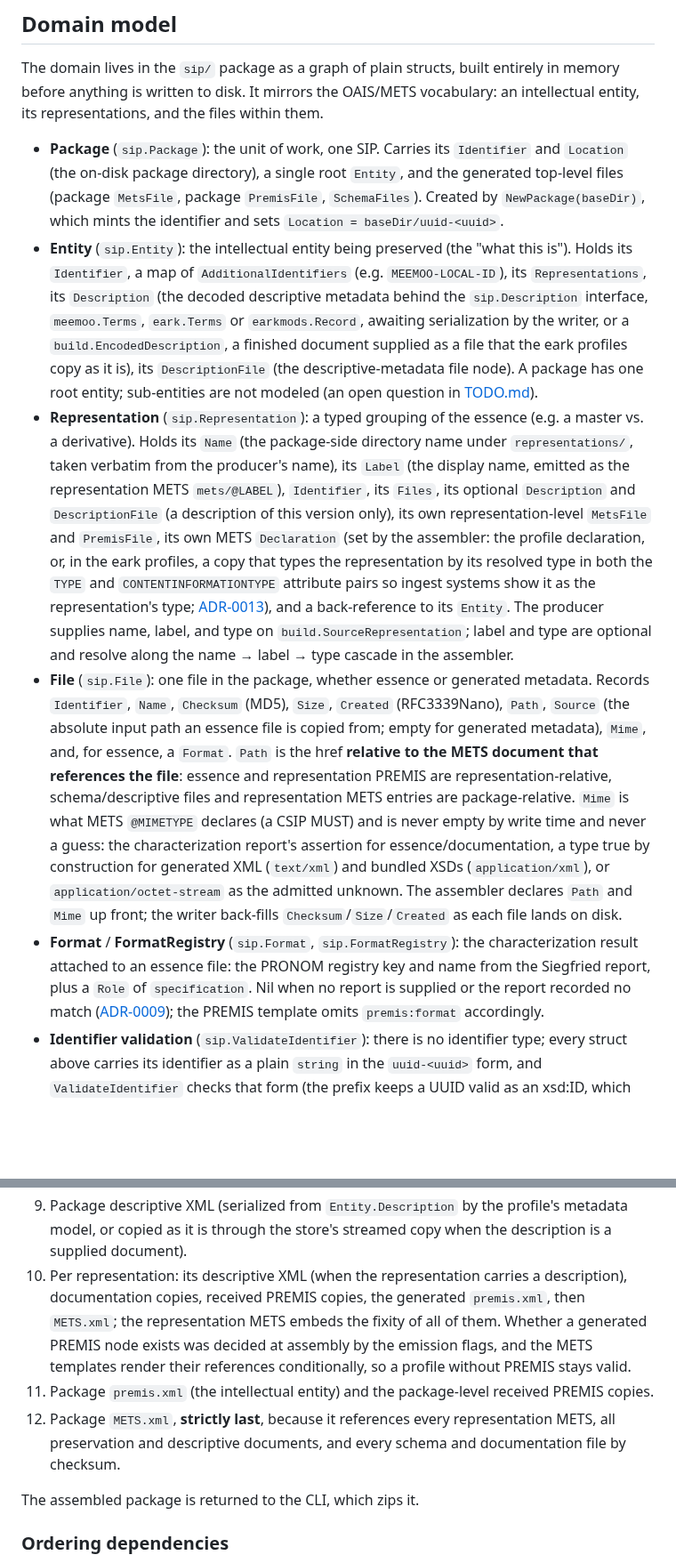
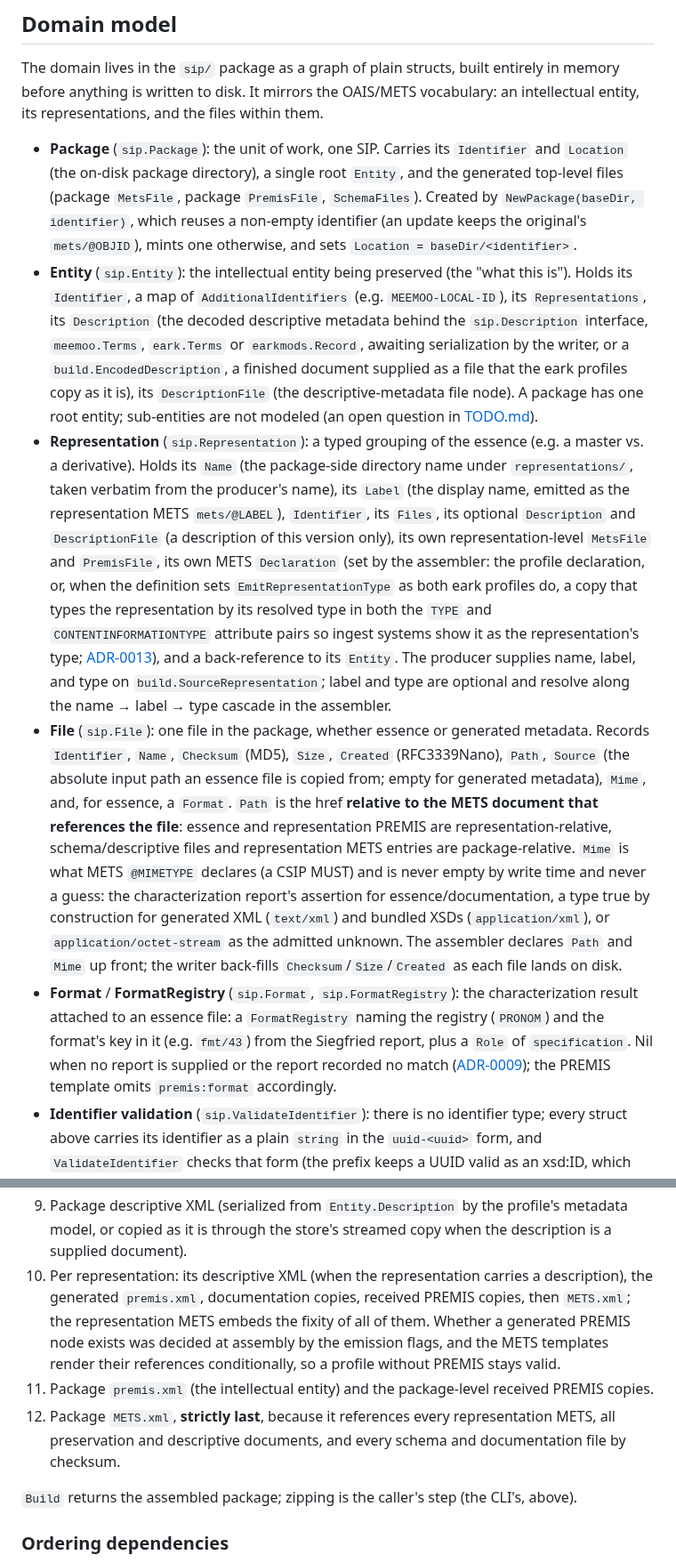
Before and after one commit to ugent-library/sip-creator, a Markdown page: docs/sip-creator-design.md, 2 parts joined by grey strips. Shown at 89% size. Drawn GitHub-style; blank space fills up the shorter version.

```diff
--- a/docs/sip-creator-design.md
+++ b/docs/sip-creator-design.md
@@ -10,11 +10,11 @@ This document describes **what the system is today**: the domain model, the pack
 
 The domain lives in the `sip/` package as a graph of plain structs, built entirely in memory before anything is written to disk. It mirrors the OAIS/METS vocabulary: an intellectual entity, its representations, and the files within them.
 
-- **Package** (`sip.Package`): the unit of work, one SIP. Carries its `Identifier` and `Location` (the on-disk package directory), a single root `Entity`, and the generated top-level files (package `MetsFile`, package `PremisFile`, `SchemaFiles`). Created by `NewPackage(baseDir)`, which mints the identifier and sets `Location = baseDir/uuid-<uuid>`.
+- **Package** (`sip.Package`): the unit of work, one SIP. Carries its `Identifier` and `Location` (the on-disk package directory), a single root `Entity`, and the generated top-level files (package `MetsFile`, package `PremisFile`, `SchemaFiles`). Created by `NewPackage(baseDir, identifier)`, which reuses a non-empty identifier (an update keeps the original's `mets/@OBJID`), mints one otherwise, and sets `Location = baseDir/<identifier>`.
 - **Entity** (`sip.Entity`): the intellectual entity being preserved (the "what this is"). Holds its `Identifier`, a map of `AdditionalIdentifiers` (e.g. `MEEMOO-LOCAL-ID`), its `Representations`, its `Description` (the decoded descriptive metadata behind the `sip.Description` interface, `meemoo.Terms`, `eark.Terms` or `earkmods.Record`, awaiting serialization by the writer, or a `build.EncodedDescription`, a finished document supplied as a file that the eark profiles copy as it is), its `DescriptionFile` (the descriptive-metadata file node). A package has one root entity; sub-entities are not modeled (an open question in [TODO.md](TODO.md)).
-- **Representation** (`sip.Representation`): a typed grouping of the essence (e.g. a master vs. a derivative). Holds its `Name` (the package-side directory name under `representations/`, taken verbatim from the producer's name), its `Label` (the display name, emitted as the representation METS `mets/@LABEL`), `Identifier`, its `Files`, its optional `Description` and `DescriptionFile` (a description of this version only), its own representation-level `MetsFile` and `PremisFile`, its own METS `Declaration` (set by the assembler: the profile declaration, or, in the eark profiles, a copy that types the representation by its resolved type in both the `TYPE` and `CONTENTINFORMATIONTYPE` attribute pairs so ingest systems show it as the representation's type; [ADR-0013](decisions/0013-representation-type-from-label.md)), and a back-reference to its `Entity`. The producer supplies name, label, and type on `build.SourceRepresentation`; label and type are optional and resolve along the name → label → type cascade in the assembler.
+- **Representation** (`sip.Representation`): a typed grouping of the essence (e.g. a master vs. a derivative). Holds its `Name` (the package-side directory name under `representations/`, taken verbatim from the producer's name), its `Label` (the display name, emitted as the representation METS `mets/@LABEL`), `Identifier`, its `Files`, its optional `Description` and `DescriptionFile` (a description of this version only), its own representation-level `MetsFile` and `PremisFile`, its own METS `Declaration` (set by the assembler: the profile declaration, or, when the definition sets `EmitRepresentationType` as both eark profiles do, a copy that types the representation by its resolved type in both the `TYPE` and `CONTENTINFORMATIONTYPE` attribute pairs so ingest systems show it as the representation's type; [ADR-0013](decisions/0013-representation-type-from-label.md)), and a back-reference to its `Entity`. The producer supplies name, label, and type on `build.SourceRepresentation`; label and type are optional and resolve along the name → label → type cascade in the assembler.
 - **File** (`sip.File`): one file in the package, whether essence or generated metadata. Records `Identifier`, `Name`, `Checksum` (MD5), `Size`, `Created` (RFC3339Nano), `Path`, `Source` (the absolute input path an essence file is copied from; empty for generated metadata), `Mime`, and, for essence, a `Format`. `Path` is the href **relative to the METS document that references the file**: essence and representation PREMIS are representation-relative, schema/descriptive files and representation METS entries are package-relative. `Mime` is what METS `@MIMETYPE` declares (a CSIP MUST) and is never empty by write time and never a guess: the characterization report's assertion for essence/documentation, a type true by construction for generated XML (`text/xml`) and bundled XSDs (`application/xml`), or `application/octet-stream` as the admitted unknown. The assembler declares `Path` and `Mime` up front; the writer back-fills `Checksum`/`Size`/`Created` as each file lands on disk.
-- **Format** / **FormatRegistry** (`sip.Format`, `sip.FormatRegistry`): the characterization result attached to an essence file: the PRONOM registry key and name from the Siegfried report, plus a `Role` of `specification`. Nil when no report is supplied or the report recorded no match ([ADR-0009](decisions/0009-characterization-as-sidecar-input.md)); the PREMIS template omits `premis:format` accordingly.
+- **Format** / **FormatRegistry** (`sip.Format`, `sip.FormatRegistry`): the characterization result attached to an essence file: a `FormatRegistry` naming the registry (`PRONOM`) and the format's key in it (e.g. `fmt/43`) from the Siegfried report, plus a `Role` of `specification`. Nil when no report is supplied or the report recorded no match ([ADR-0009](decisions/0009-characterization-as-sidecar-input.md)); the PREMIS template omits `premis:format` accordingly.
 - **Identifier validation** (`sip.ValidateIdentifier`): there is no identifier type; every struct above carries its identifier as a plain `string` in the `uuid-<uuid>` form, and `ValidateIdentifier` checks that form (the prefix keeps a UUID valid as an xsd:ID, which may not start with a digit).
 - **Record status** (`sip.RecordStatus`): metsHdr/@RECORDSTATUS as a typed string carrying the six SIP3 values as constants (`RecordStatusNew` through `RecordStatusDelete`). `ParseRecordStatus` maps text in any case onto the vocabulary, `IsValid` checks a value exactly (the template renders it as is), and `IsUpdate` says whether the status references an earlier package, whose identifier the source package must then supply. It is the one typed METS vocabulary: SIP3's list is closed, where the CSIP content category is open-ended and stays a string.
 - **Event** (`sip.Event`): an empty stub. PREMIS events are not modeled yet.
@@ -98,11 +98,11 @@ A profile is **data, not code**: a `build.Definition`, built by the profile's ow
 7. Schema files and package documentation copies (package METS references their fixity).
 8. Per representation: directories, then essence copies. Fixity is computed during the streamed copy and back-filled onto the graph nodes, so it describes the bytes actually in the package.
 9. Package descriptive XML (serialized from `Entity.Description` by the profile's metadata model, or copied as it is through the store's streamed copy when the description is a supplied document).
-10. Per representation: its descriptive XML (when the representation carries a description), documentation copies, received PREMIS copies, the generated `premis.xml`, then `METS.xml`; the representation METS embeds the fixity of all of them. Whether a generated PREMIS node exists was decided at assembly by the emission flags, and the METS templates render their references conditionally, so a profile without PREMIS stays valid.
+10. Per representation: its descriptive XML (when the representation carries a description), the generated `premis.xml`, documentation copies, received PREMIS copies, then `METS.xml`; the representation METS embeds the fixity of all of them. Whether a generated PREMIS node exists was decided at assembly by the emission flags, and the METS templates render their references conditionally, so a profile without PREMIS stays valid.
 11. Package `premis.xml` (the intellectual entity) and the package-level received PREMIS copies.
 12. Package `METS.xml`, **strictly last**, because it references every representation METS, all preservation and descriptive documents, and every schema and documentation file by checksum.
 
-The assembled package is returned to the CLI, which zips it.
+`Build` returns the assembled package; zipping is the caller's step (the CLI's, above).
 
 ### Ordering dependencies
 
```
Also changed, not shown: other parts of docs/sip-creator-design.md (+6 -6 lines), CLAUDE.md (+1 -1 lines).
